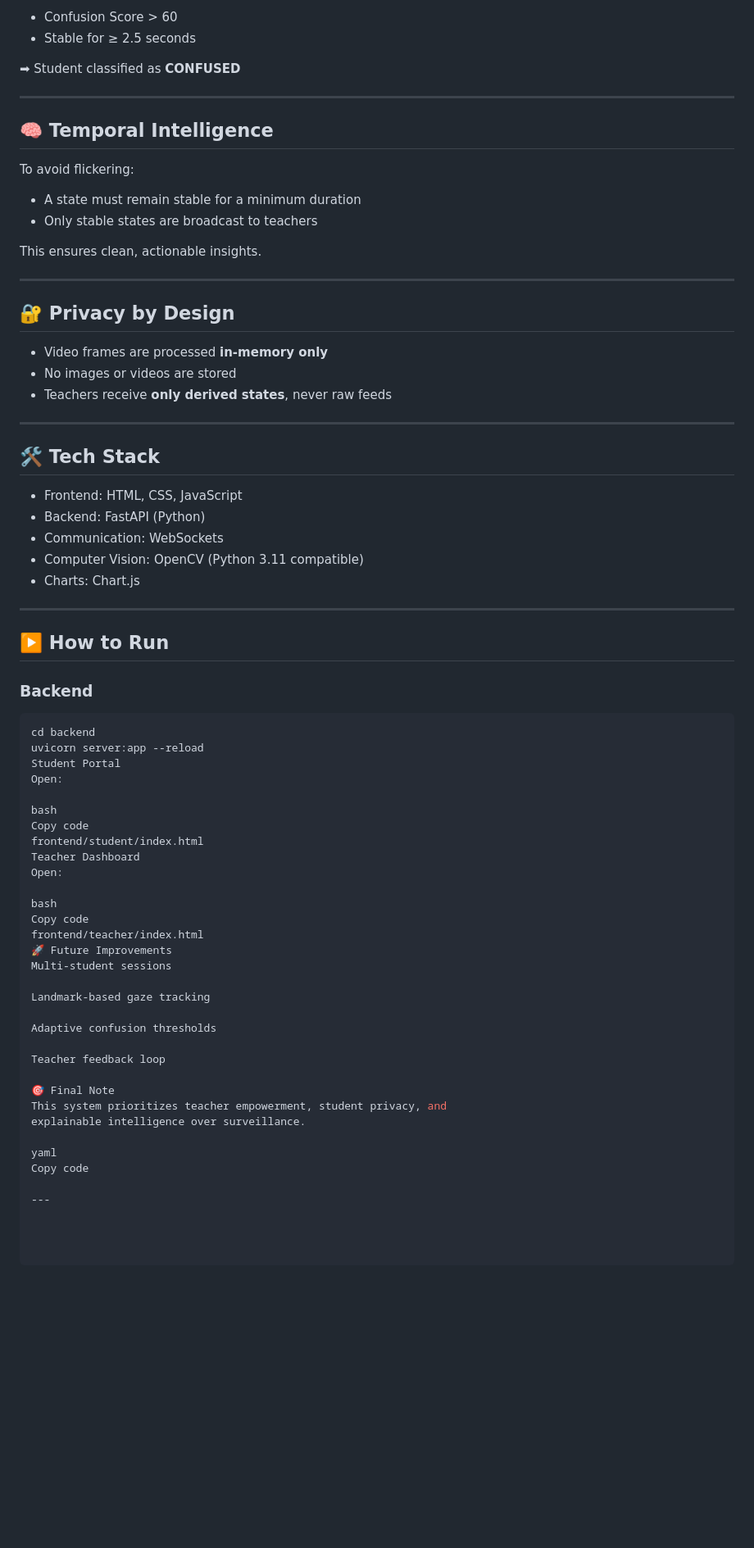
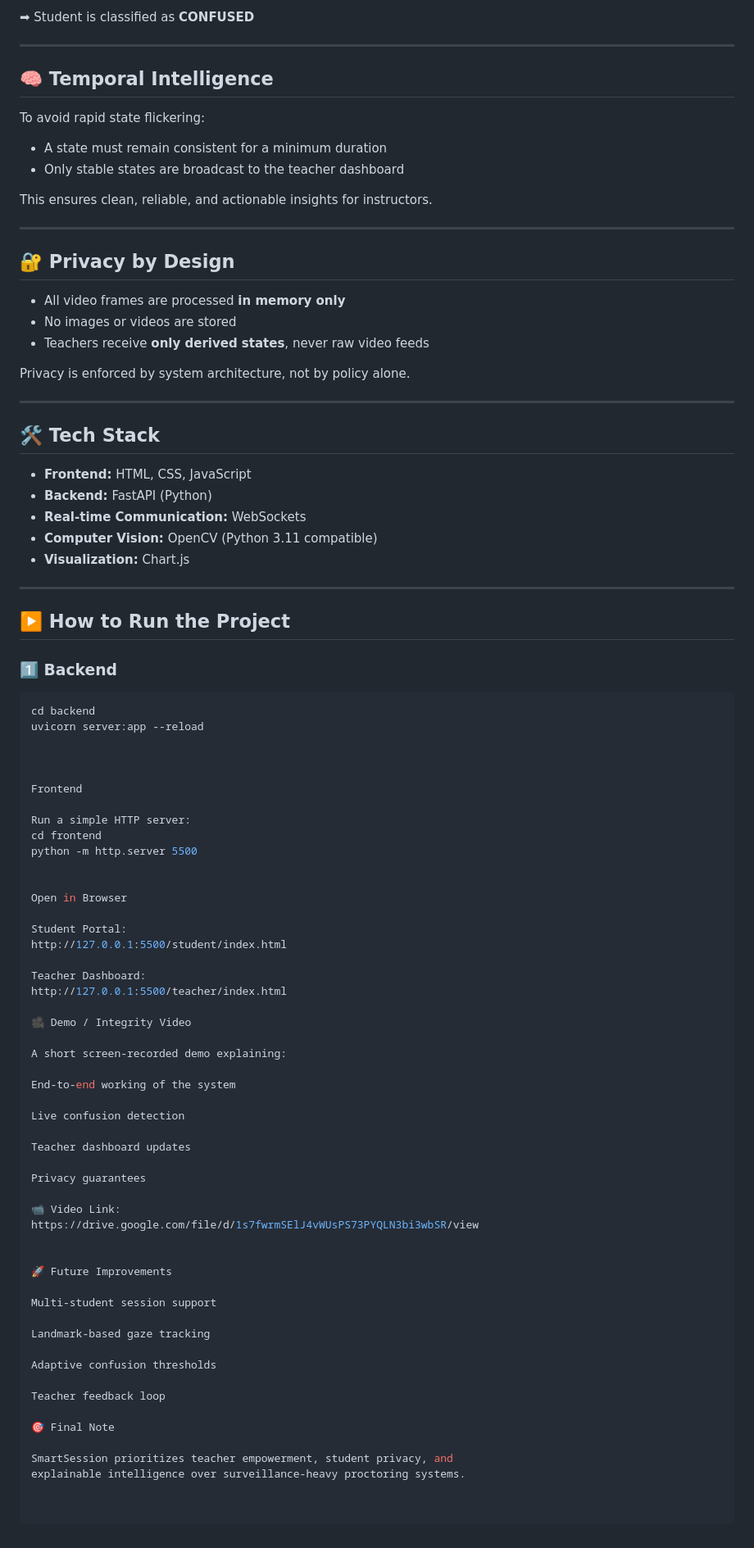
Before and after one commit to SaloniSsSaini/Smart-sessionexam, a Markdown page: README.md, the part around one of its changes. Shown at 82% size. Rendered like a GitHub page; blank space fills up the shorter version.

````diff
--- a/README.md
+++ b/README.md
@@ -76,59 +86,81 @@ derived from multiple facial effort signals.
 
-- Confusion Score > 60
-- Stable for ≥ 2.5 seconds
-
-➡ Student classified as **CONFUSED**
+➡ Student is classified as **CONFUSED**
 
 ---
 
 ## 🧠 Temporal Intelligence
 
-To avoid flickering:
-- A state must remain stable for a minimum duration
-- Only stable states are broadcast to teachers
+To avoid rapid state flickering:
+- A state must remain consistent for a minimum duration
+- Only stable states are broadcast to the teacher dashboard
 
-This ensures clean, actionable insights.
+This ensures clean, reliable, and actionable insights for instructors.
 
 ---
 
 ## 🔐 Privacy by Design
 
-- Video frames are processed **in-memory only**
+- All video frames are processed **in memory only**
 - No images or videos are stored
-- Teachers receive **only derived states**, never raw feeds
+- Teachers receive **only derived states**, never raw video feeds
+
+Privacy is enforced by system architecture, not by policy alone.
 
 ---
 
 ## 🛠️ Tech Stack
 
-- Frontend: HTML, CSS, JavaScript
-- Backend: FastAPI (Python)
-- Communication: WebSockets
-- Computer Vision: OpenCV (Python 3.11 compatible)
-- Charts: Chart.js
+- **Frontend:** HTML, CSS, JavaScript
+- **Backend:** FastAPI (Python)
+- **Real-time Communication:** WebSockets
+- **Computer Vision:** OpenCV (Python 3.11 compatible)
+- **Visualization:** Chart.js
 
 ---
 
-## ▶️ How to Run
+## ▶️ How to Run the Project
 
-### Backend
+### 1️⃣ Backend
 ```bash
 cd backend
 uvicorn server:app --reload
-Student Portal
-Open:
 
-bash
-Copy code
-frontend/student/index.html
-Teacher Dashboard
-Open:
 
-bash
-Copy code
-frontend/teacher/index.html
+
+Frontend
+
+Run a simple HTTP server:
+cd frontend
+python -m http.server 5500
+
+
+Open in Browser
+
+Student Portal:
+http://127.0.0.1:5500/student/index.html
+
+Teacher Dashboard:
+http://127.0.0.1:5500/teacher/index.html
+
+🎥 Demo / Integrity Video
+
+A short screen-recorded demo explaining:
+
+End-to-end working of the system
+
+Live confusion detection
+
+Teacher dashboard updates
+
+Privacy guarantees
+
+📹 Video Link:
+https://drive.google.com/file/d/1s7fwrmSElJ4vWUsPS73PYQLN3bi3wbSR/view
+
+
 🚀 Future Improvements
-Multi-student sessions
+
+Multi-student session support
 
 Landmark-based gaze tracking
 
@@ -137,10 +169,6 @@ Adaptive confusion thresholds
 Teacher feedback loop
 
 🎯 Final Note
-This system prioritizes teacher empowerment, student privacy, and
-explainable intelligence over surveillance.
 
-yaml
-Copy code
-
----
+SmartSession prioritizes teacher empowerment, student privacy, and
+explainable intelligence over surveillance-heavy proctoring systems.
````
Also changed, not shown: other parts of README.md (+40 -30 lines).
